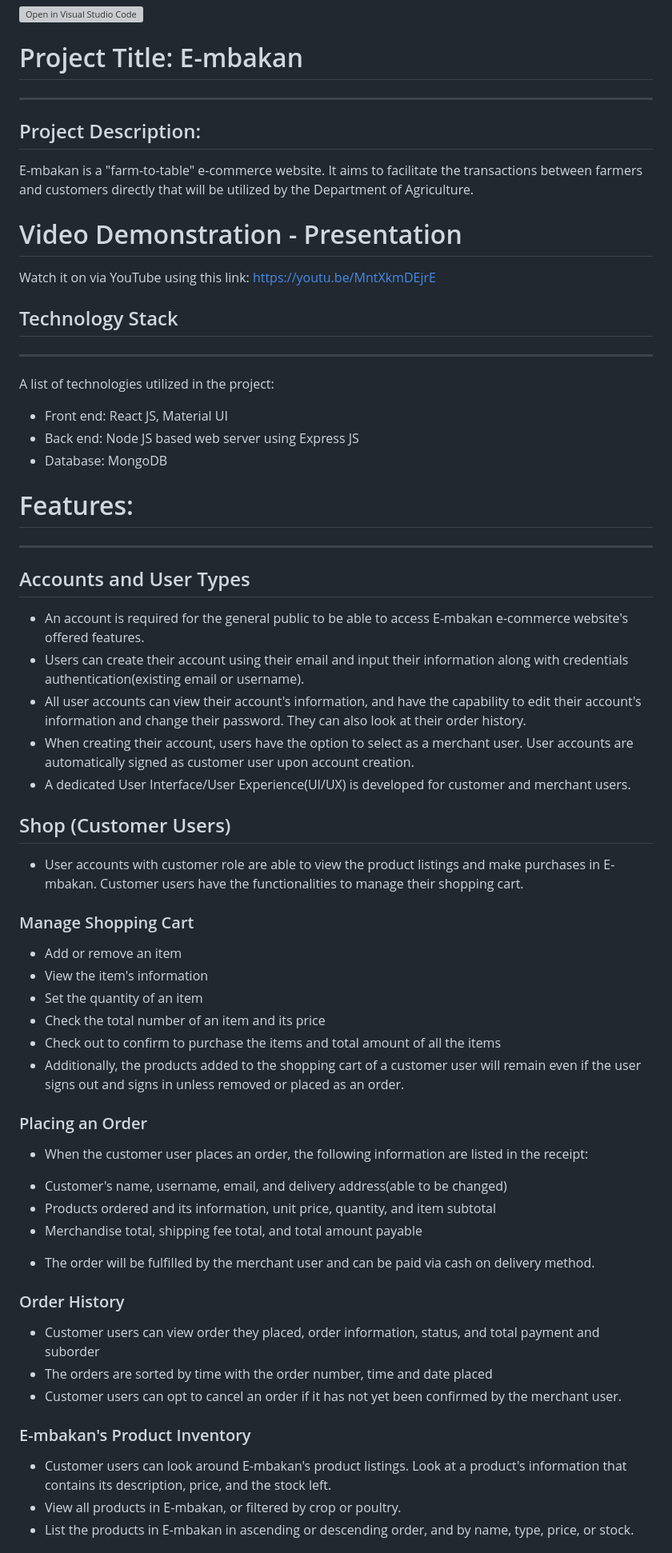
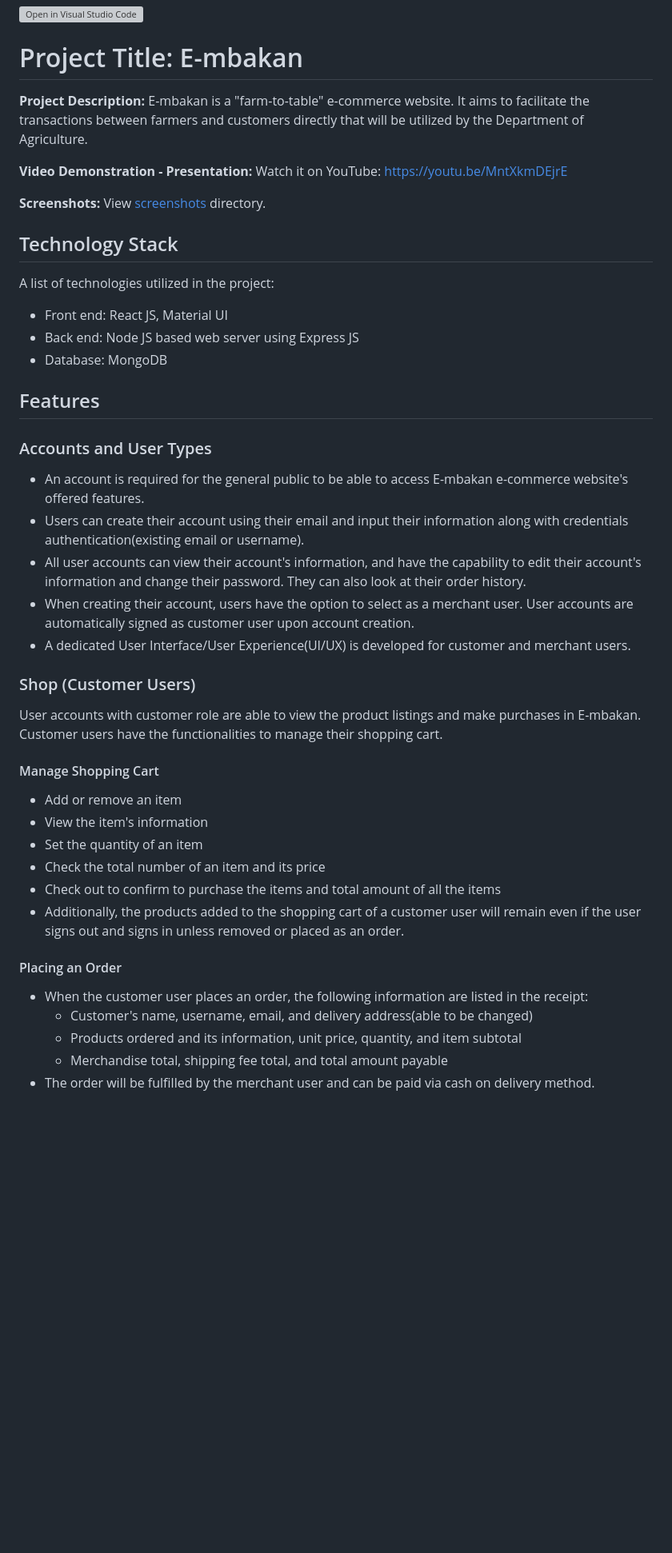
Before and after one commit to fofajardo/cmsc100-embakan-ecommerce, a Markdown page: README.md, the part around the change printed below. Shown: that part at 80% size. Rendered like a GitHub page; blank space fills up the shorter version; grey boxes are pictures that could not be loaded.

Commit message:
docs: add logo and link to the screenshots directory.

```diff
--- a/README.md
+++ b/README.md
@@ -3,47 +9,41 @@
 # Project Title: E-mbakan
-***
-## Project Description:
-E-mbakan is a "farm-to-table" e-commerce website. It aims to facilitate the transactions between farmers and customers directly that will be utilized by the Department of Agriculture.
 
-# Video Demonstration - Presentation
-Watch it on via YouTube using this link: https://youtu.be/MntXkmDEjrE
+**Project Description:** E-mbakan is a "farm-to-table" e-commerce website. It aims to facilitate the transactions between farmers and customers directly that will be utilized by the Department of Agriculture.
+
+**Video Demonstration - Presentation:** Watch it on YouTube: https://youtu.be/MntXkmDEjrE
+
+**Screenshots:** View [screenshots](./README%20Screenshots) directory.
+
 ## Technology Stack
-***
 A list of technologies utilized in the project:
 * Front end: React JS, Material UI
 * Back end: Node JS based web server using Express JS
 * Database: MongoDB
 
-# Features:
-***
-## Accounts and User Types
+## Features
+
+### Accounts and User Types
 * An account is required for the general public to be able to access E-mbakan e-commerce website's offered features.
 * Users can create their account using their email and input their information along with credentials authentication(existing email or username).
 * All user accounts can view their account's information, and have the capability to edit their account's information and change their password. They can also look at their order history.
 * When creating their account, users have the option to select as a merchant user. User accounts are automatically signed as customer user upon account creation.
 * A dedicated User Interface/User Experience(UI/UX) is developed for customer and merchant users.
 
-## Shop (Customer Users)
-* User accounts with customer role are able to view the product listings and make purchases in E-mbakan. Customer users have the functionalities to manage their shopping cart.
-### Manage Shopping Cart
-- Add or remove an item
-- View the item's information
-- Set the quantity of an item
-- Check the total number of an item and its price
-- Check out to confirm to purchase the items and total amount of all the items
-- Additionally, the products added to the shopping cart of a customer user will remain even if the user signs out and signs in unless removed or placed as an order.
-### Placing an Order
+### Shop (Customer Users)
+ User accounts with customer role are able to view the product listings and make purchases in E-mbakan. Customer users have the functionalities to manage their shopping cart.
+
+#### Manage Shopping Cart
+* Add or remove an item
+* View the item's information
+* Set the quantity of an item
+* Check the total number of an item and its price
+* Check out to confirm to purchase the items and total amount of all the items
+* Additionally, the products added to the shopping cart of a customer user will remain even if the user signs out and signs in unless removed or placed as an order.
+
+#### Placing an Order
 * When the customer user places an order, the following information are listed in the receipt:
-- Customer's name, username, email, and delivery address(able to be changed)
-- Products ordered and its information, unit price, quantity, and item subtotal
-- Merchandise total, shipping fee total, and total amount payable
+    - Customer's name, username, email, and delivery address(able to be changed)
+    - Products ordered and its information, unit price, quantity, and item subtotal
+    - Merchandise total, shipping fee total, and total amount payable
 * The order will be fulfilled by the merchant user and can be paid via cash on delivery method.
-### Order History
-- Customer users can view order they placed, order information, status, and total payment and suborder
-- The orders are sorted by time with the order number, time and date placed
-- Customer users can opt to cancel an order if it has not yet been confirmed by the merchant user.
-### E-mbakan's Product Inventory
-- Customer users can look around E-mbakan's product listings. Look at a product's information that contains its description, price, and the stock left.
-- View all products in E-mbakan, or filtered by crop or poultry.
-- List the products in E-mbakan in ascending or descending order, and by name, type, price, or stock.
 
```
Also changed, not shown: other parts of README.md (+37 -18 lines).
